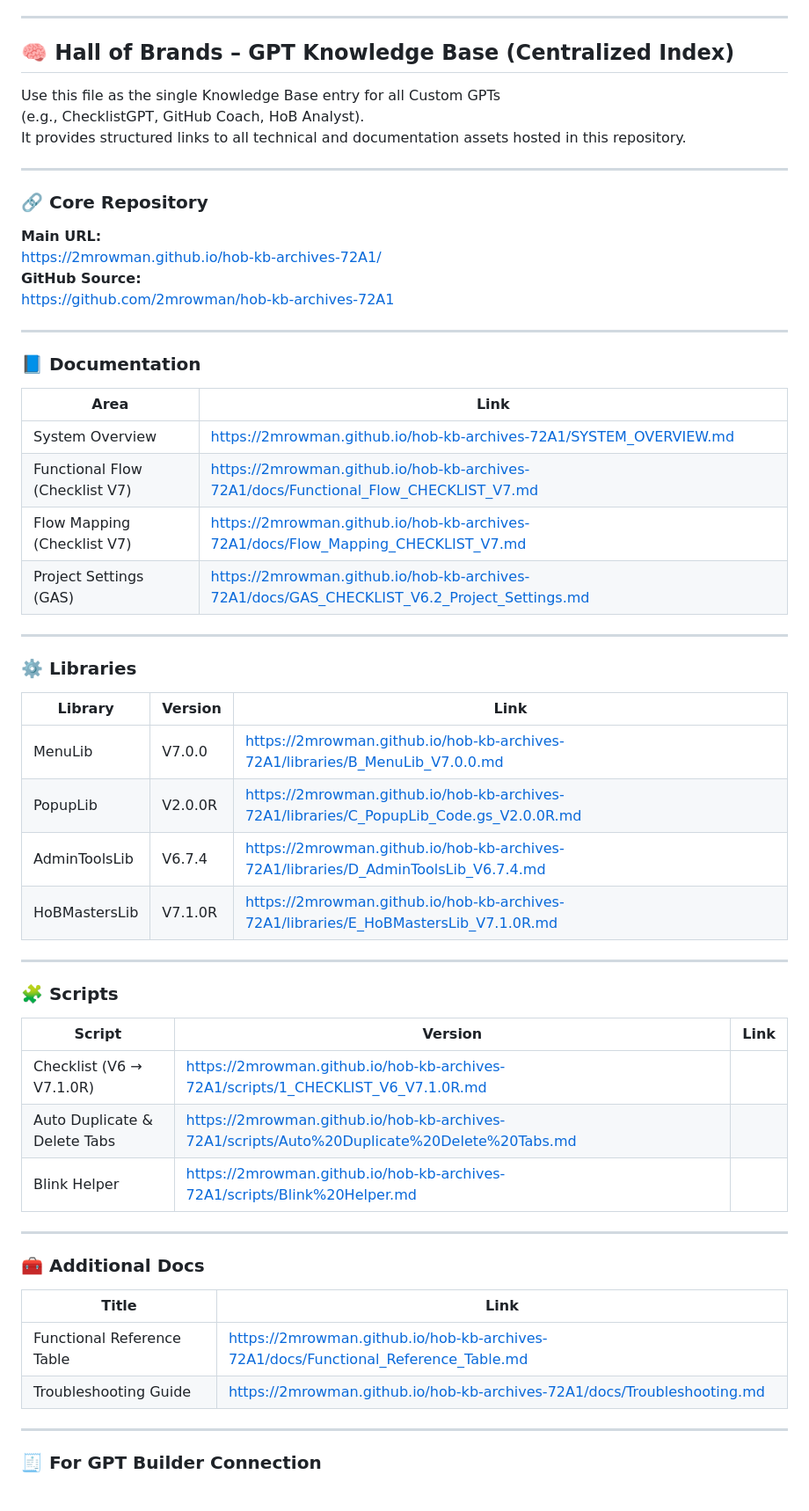
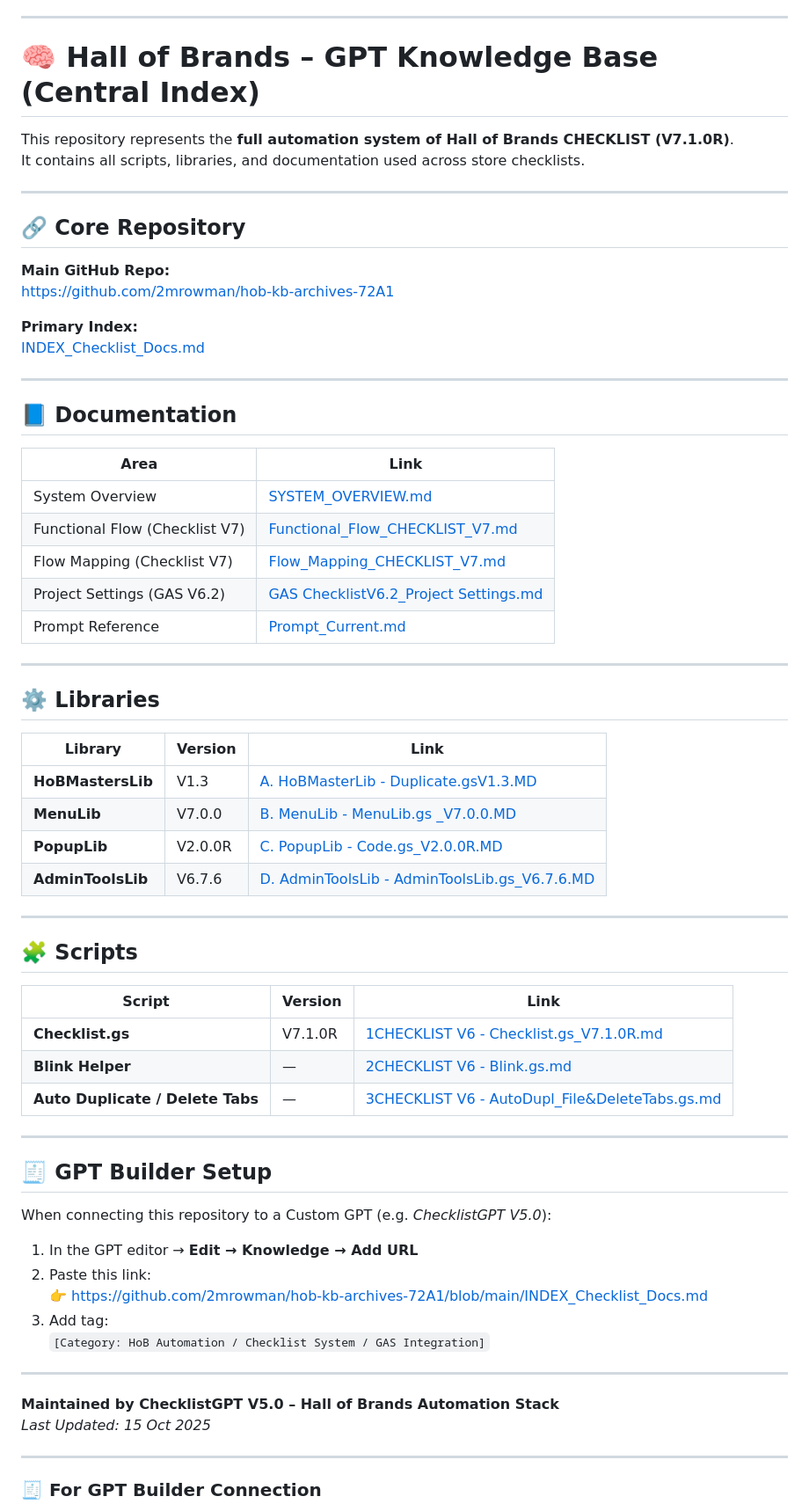
Before and after one commit to 2mrowman/hob-kb-archives-72A1, a Markdown page: notes_for_gpt.md, the part around the change. Shown: that part at 88% size. Drawn GitHub-style.

```diff
--- a/notes_for_gpt.md
+++ b/notes_for_gpt.md
@@ -31,57 +31,64 @@ Important:
 
 
 ---
+# 🧠 Hall of Brands – GPT Knowledge Base (Central Index)
 
-## 🧠 Hall of Brands – GPT Knowledge Base (Centralized Index)
-
-Use this file as the single Knowledge Base entry for all Custom GPTs
-(e.g., ChecklistGPT, GitHub Coach, HoB Analyst).
-It provides structured links to all technical and documentation assets hosted in this repository.
+This repository represents the **full automation system of Hall of Brands CHECKLIST (V7.1.0R)**.
+It contains all scripts, libraries, and documentation used across store checklists.
 
 ---
 
-### 🔗 Core Repository
-**Main URL:**
-https://2mrowman.github.io/hob-kb-archives-72A1/
-**GitHub Source:**
+## 🔗 Core Repository
+**Main GitHub Repo:**
 https://github.com/2mrowman/hob-kb-archives-72A1
+
+**Primary Index:**
+[INDEX_Checklist_Docs.md](https://github.com/2mrowman/hob-kb-archives-72A1/blob/main/INDEX_Checklist_Docs.md)
 
 ---
 
-### 📘 Documentation
+## 📘 Documentation
 | Area | Link |
 |------|------|
-| System Overview | https://2mrowman.github.io/hob-kb-archives-72A1/SYSTEM_OVERVIEW.md |
-| Functional Flow (Checklist V7) | https://2mrowman.github.io/hob-kb-archives-72A1/docs/Functional_Flow_CHECKLIST_V7.md |
-| Flow Mapping (Checklist V7) | https://2mrowman.github.io/hob-kb-archives-72A1/docs/Flow_Mapping_CHECKLIST_V7.md |
-| Project Settings (GAS) | https://2mrowman.github.io/hob-kb-archives-72A1/docs/GAS_CHECKLIST_V6.2_Project_Settings.md |
+| System Overview | [SYSTEM_OVERVIEW.md](https://github.com/2mrowman/hob-kb-archives-72A1/blob/main/SYSTEM_OVERVIEW.md) |
+| Functional Flow (Checklist V7) | [Functional_Flow_CHECKLIST_V7.md](https://github.com/2mrowman/hob-kb-archives-72A1/blob/main/docs/Functional_Flow_CHECKLIST_V7.md) |
+| Flow Mapping (Checklist V7) | [Flow_Mapping_CHECKLIST_V7.md](https://github.com/2mrowman/hob-kb-archives-72A1/blob/main/docs/Flow_Mapping_CHECKLIST_V7.md) |
+| Project Settings (GAS V6.2) | [GAS ChecklistV6.2_Project Settings.md](https://github.com/2mrowman/hob-kb-archives-72A1/blob/main/docs/GAS%20ChecklistV6.2_Project%20Settings.md) |
+| Prompt Reference | [Prompt_Current.md](https://github.com/2mrowman/hob-kb-archives-72A1/blob/main/docs/Prompt_Current.md) |
 
 ---
 
-### ⚙️ Libraries
+## ⚙️ Libraries
 | Library | Version | Link |
 |----------|----------|------|
-| MenuLib | V7.0.0 | https://2mrowman.github.io/hob-kb-archives-72A1/libraries/B_MenuLib_V7.0.0.md |
-| PopupLib | V2.0.0R | https://2mrowman.github.io/hob-kb-archives-72A1/libraries/C_PopupLib_Code.gs_V2.0.0R.md |
-| AdminToolsLib | V6.7.4 | https://2mrowman.github.io/hob-kb-archives-72A1/libraries/D_AdminToolsLib_V6.7.4.md |
-| HoBMastersLib | V7.1.0R | https://2mrowman.github.io/hob-kb-archives-72A1/libraries/E_HoBMastersLib_V7.1.0R.md |
+| **HoBMastersLib** | V1.3 | [A. HoBMasterLib - Duplicate.gsV1.3.MD](https://github.com/2mrowman/hob-kb-archives-72A1/blob/main/libraries/A.%20HoBMasterLib%20-%20Duplicate.gsV1.3.MD) |
+| **MenuLib** | V7.0.0 | [B. MenuLib - MenuLib.gs _V7.0.0.MD](https://github.com/2mrowman/hob-kb-archives-72A1/blob/main/libraries/B.%20MenuLib%20-%20MenuLib.gs%20_V7.0.0.MD) |
+| **PopupLib** | V2.0.0R | [C. PopupLib - Code.gs_V2.0.0R.MD](https://github.com/2mrowman/hob-kb-archives-72A1/blob/main/libraries/C.%20PopupLib%20-%20Code.gs_V2.0.0R.MD) |
+| **AdminToolsLib** | V6.7.6 | [D. AdminToolsLib - AdminToolsLib.gs_V6.7.6.MD](https://github.com/2mrowman/hob-kb-archives-72A1/blob/main/libraries/D.%20AdminToolsLib%20-%20AdminToolsLib.gs_V6.7.6.MD) |
 
 ---
 
-### 🧩 Scripts
+## 🧩 Scripts
 | Script | Version | Link |
 |---------|----------|------|
-| Checklist (V6 → V7.1.0R) | https://2mrowman.github.io/hob-kb-archives-72A1/scripts/1_CHECKLIST_V6_V7.1.0R.md |
-| Auto Duplicate & Delete Tabs | https://2mrowman.github.io/hob-kb-archives-72A1/scripts/Auto%20Duplicate%20Delete%20Tabs.md |
-| Blink Helper | https://2mrowman.github.io/hob-kb-archives-72A1/scripts/Blink%20Helper.md |
+| **Checklist.gs** | V7.1.0R | [1CHECKLIST V6 - Checklist.gs_V7.1.0R.md](https://github.com/2mrowman/hob-kb-archives-72A1/blob/main/scripts/1CHECKLIST%20V6%20-%20Checklist.gs_V7.1.0R.md) |
+| **Blink Helper** | — | [2CHECKLIST V6 - Blink.gs.md](https://github.com/2mrowman/hob-kb-archives-72A1/blob/main/scripts/2CHECKLIST%20V6%20-%20Blink.gs.md) |
+| **Auto Duplicate / Delete Tabs** | — | [3CHECKLIST V6 - AutoDupl_File&DeleteTabs.gs.md](https://github.com/2mrowman/hob-kb-archives-72A1/blob/main/scripts/3CHECKLIST%20V6%20-%20AutoDupl_File%26DeleteTabs.gs.md) |
 
 ---
 
-### 🧰 Additional Docs
-| Title | Link |
-|--------|------|
-| Functional Reference Table | https://2mrowman.github.io/hob-kb-archives-72A1/docs/Functional_Reference_Table.md |
-| Troubleshooting Guide | https://2mrowman.github.io/hob-kb-archives-72A1/docs/Troubleshooting.md |
+## 🧾 GPT Builder Setup
+When connecting this repository to a Custom GPT (e.g. *ChecklistGPT V5.0*):
+1. In the GPT editor → **Edit → Knowledge → Add URL**
+2. Paste this link:
+   👉 https://github.com/2mrowman/hob-kb-archives-72A1/blob/main/INDEX_Checklist_Docs.md
+3. Add tag:
+   `[Category: HoB Automation / Checklist System / GAS Integration]`
+
+---
+
+**Maintained by ChecklistGPT V5.0 – Hall of Brands Automation Stack**
+*Last Updated: 15 Oct 2025*
 
 ---
 
```
